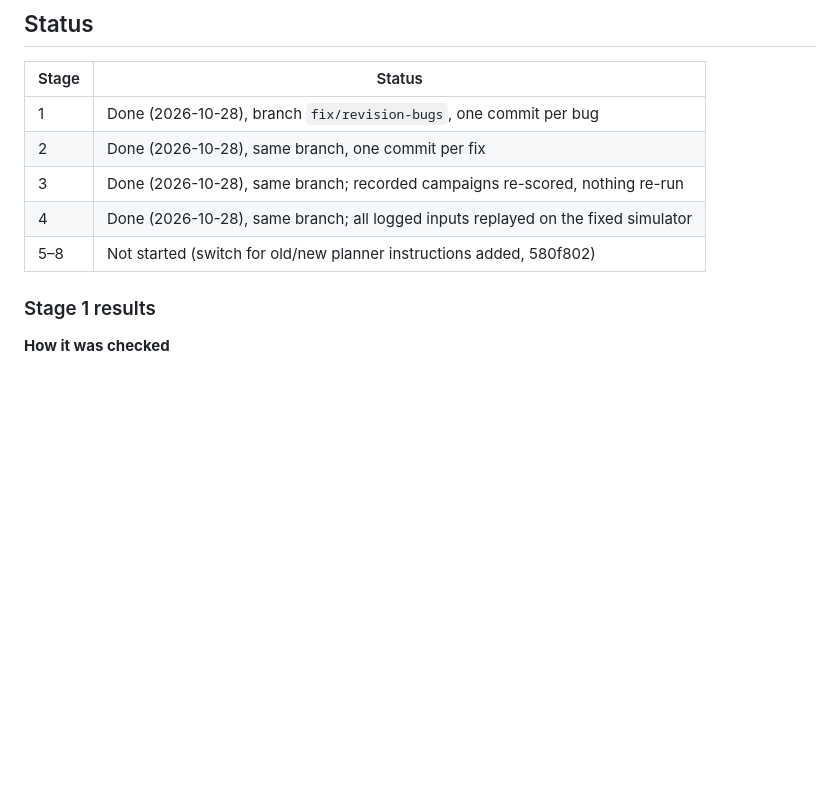
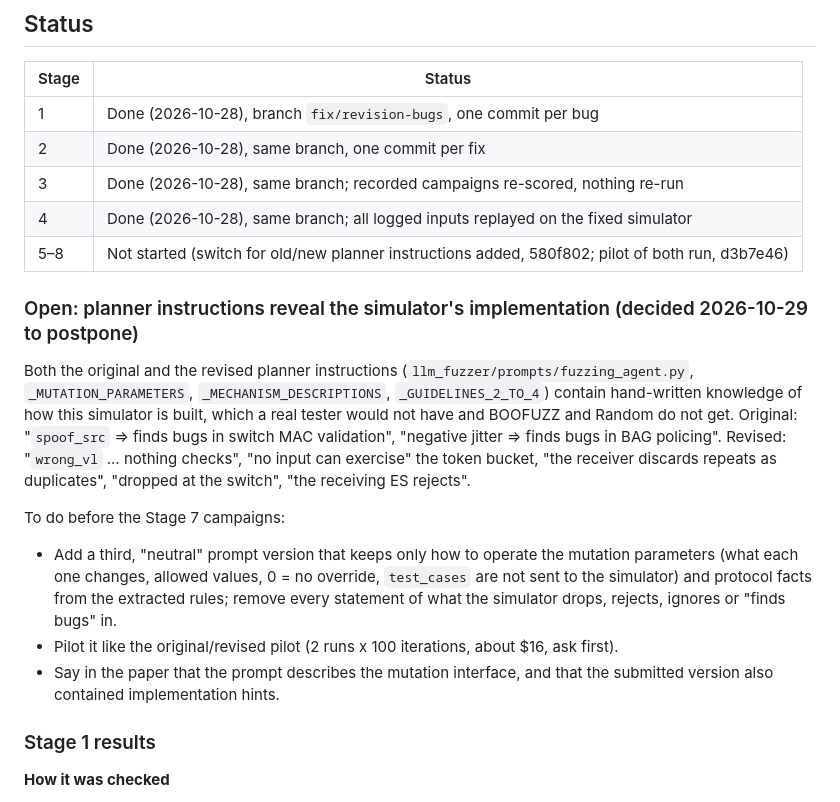
Before and after one commit to hodisan94/ARINC664-LLM_fuzzer_and_spec_extractor, a Markdown page: context/FIX_PLAN.md, the part around the change. Drawn GitHub-style; blank space fills up the shorter version.

Commit message:
Record the open neutral-prompt item in the fix plan
Both planner instruction versions contain hints about the simulator's
implementation. A neutral version is postponed by decision; the plan now
lists it as a task before the Stage 7 campaigns.

Co-Authored-By: Claude Opus 5.5 <noreply@anthropic.com>

```diff
--- a/context/FIX_PLAN.md
+++ b/context/FIX_PLAN.md
@@ -126,7 +126,26 @@ campaigns.
 | 2 | Done (2026-10-28), same branch, one commit per fix |
 | 3 | Done (2026-10-28), same branch; recorded campaigns re-scored, nothing re-run |
 | 4 | Done (2026-10-28), same branch; all logged inputs replayed on the fixed simulator |
-| 5–8 | Not started (switch for old/new planner instructions added, 580f802) |
+| 5–8 | Not started (switch for old/new planner instructions added, 580f802; pilot of both run, d3b7e46) |
+
+### Open: planner instructions reveal the simulator's implementation (decided 2026-10-29 to postpone)
+
+Both the original and the revised planner instructions (`llm_fuzzer/prompts/fuzzing_agent.py`,
+`_MUTATION_PARAMETERS`, `_MECHANISM_DESCRIPTIONS`, `_GUIDELINES_2_TO_4`) contain hand-written
+knowledge of how this simulator is built, which a real tester would not have and BOOFUZZ and
+Random do not get. Original: "`spoof_src` => finds bugs in switch MAC validation", "negative
+jitter => finds bugs in BAG policing". Revised: "`wrong_vl` ... nothing checks", "no input can
+exercise" the token bucket, "the receiver discards repeats as duplicates", "dropped at the
+switch", "the receiving ES rejects".
+
+To do before the Stage 7 campaigns:
+- Add a third, "neutral" prompt version that keeps only how to operate the mutation parameters
+  (what each one changes, allowed values, 0 = no override, `test_cases` are not sent to the
+  simulator) and protocol facts from the extracted rules; remove every statement of what the
+  simulator drops, rejects, ignores or "finds bugs" in.
+- Pilot it like the original/revised pilot (2 runs x 100 iterations, about $16, ask first).
+- Say in the paper that the prompt describes the mutation interface, and that the submitted
+  version also contained implementation hints.
 
 ### Stage 1 results
 
```
